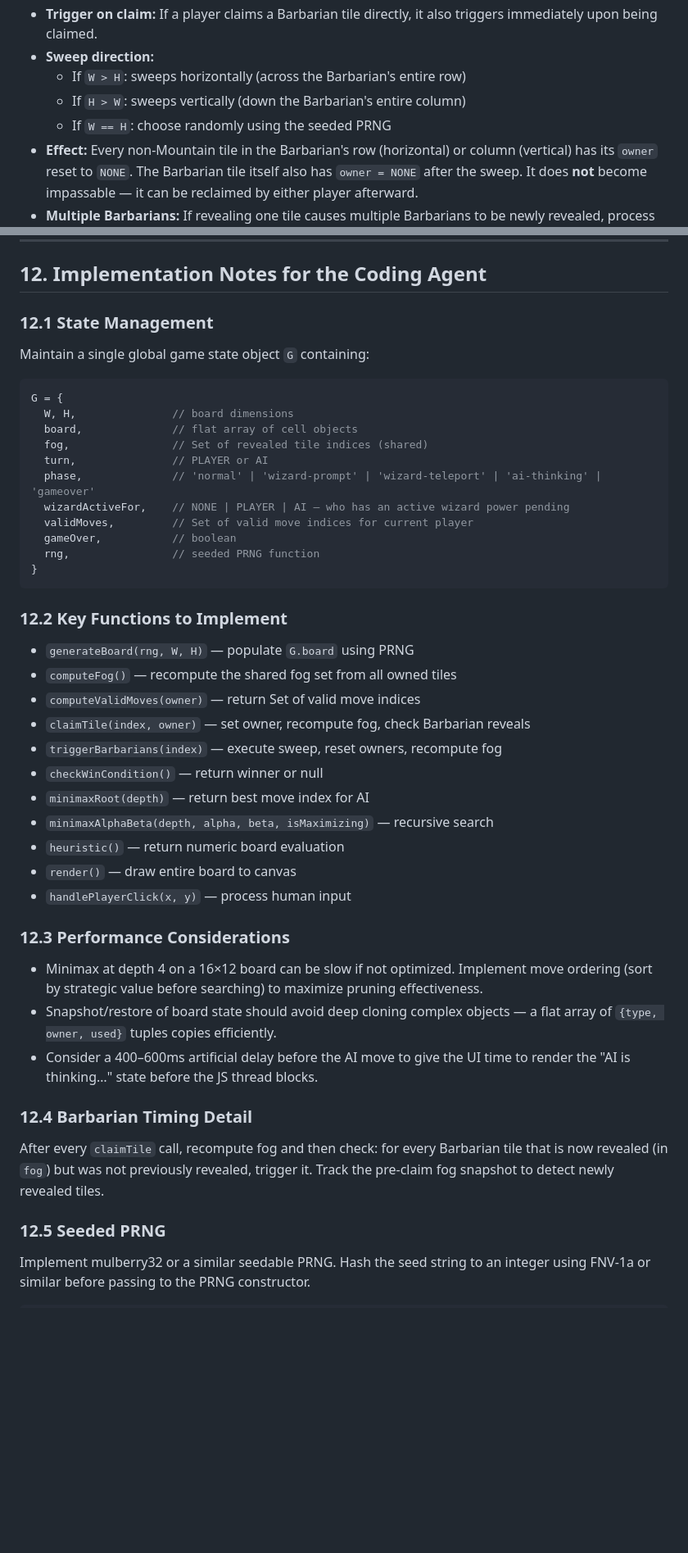
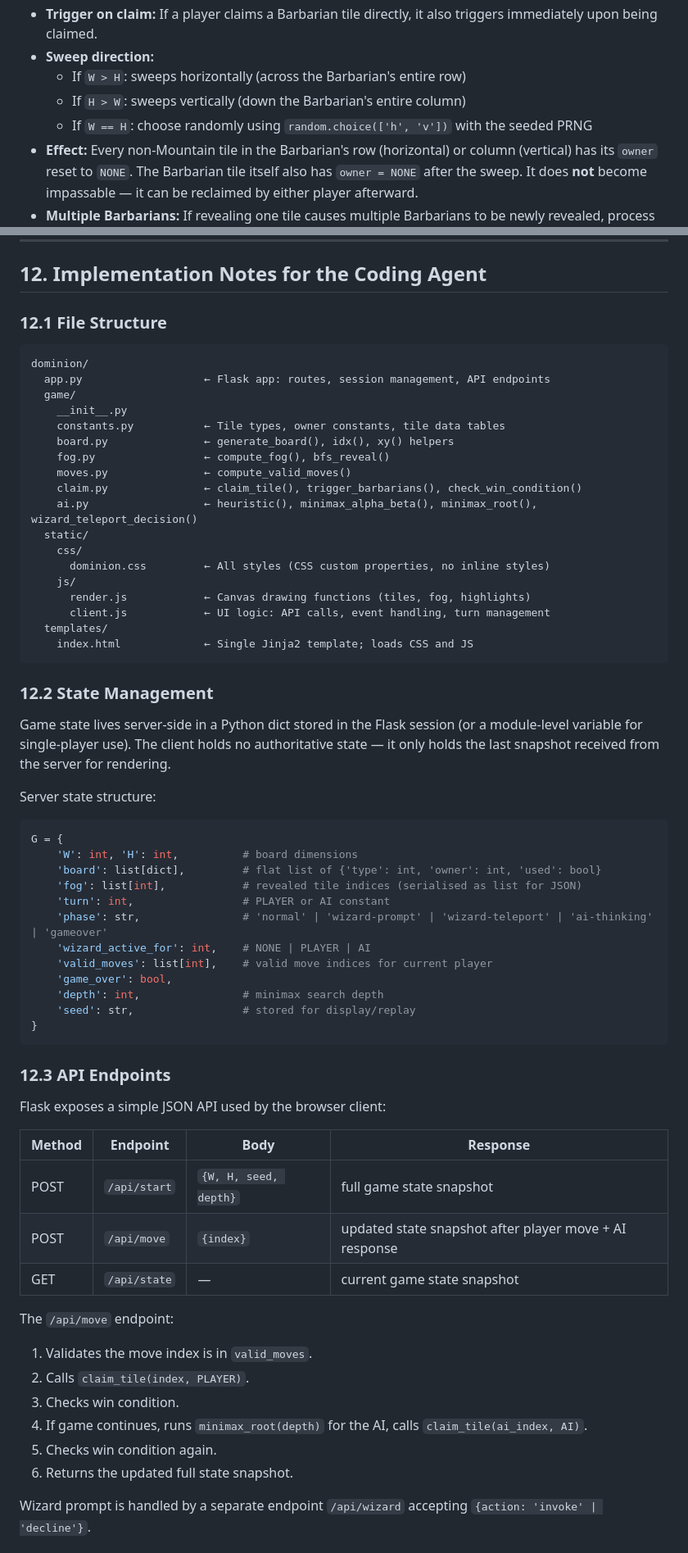
Before and after one commit to kava117/CMS430-AI, a Markdown page: specs.md, 2 parts joined by grey strips. Shown at 82% size. GitHub-like rendering; blank space fills up the shorter version.

````diff
--- a/specs.md
+++ b/specs.md
@@ -139,7 +140,7 @@ There are 8 tile types. Each has distinct expansion behavior (what moves it adds
 - **Sweep direction:**
   - If `W > H`: sweeps horizontally (across the Barbarian's entire row)
   - If `H > W`: sweeps vertically (down the Barbarian's entire column)
-  - If `W == H`: choose randomly using the seeded PRNG
+  - If `W == H`: choose randomly using `random.choice(['h', 'v'])` with the seeded PRNG
 - **Effect:** Every non-Mountain tile in the Barbarian's row (horizontal) or column (vertical) has its `owner` reset to `NONE`. The Barbarian tile itself also has `owner = NONE` after the sweep. It does **not** become impassable — it can be reclaimed by either player afterward.
 - **Multiple Barbarians:** If revealing one tile causes multiple Barbarians to be newly revealed, process each one in index order.
 
@@ -332,43 +333,63 @@ The canvas should scale so the full board is visible on common screen sizes. If
 
 ## 12. Implementation Notes for the Coding Agent
 
-### 12.1 State Management
-Maintain a single global game state object `G` containing:
-```javascript
+### 12.1 File Structure
+```
+dominion/
+  app.py                   ← Flask app: routes, session management, API endpoints
+  game/
+    __init__.py
+    constants.py           ← Tile types, owner constants, tile data tables
+    board.py               ← generate_board(), idx(), xy() helpers
+    fog.py                 ← compute_fog(), bfs_reveal()
+    moves.py               ← compute_valid_moves()
+    claim.py               ← claim_tile(), trigger_barbarians(), check_win_condition()
+    ai.py                  ← heuristic(), minimax_alpha_beta(), minimax_root(), wizard_teleport_decision()
+  static/
+    css/
+      dominion.css         ← All styles (CSS custom properties, no inline styles)
+    js/
+      render.js            ← Canvas drawing functions (tiles, fog, highlights)
+      client.js            ← UI logic: API calls, event handling, turn management
+  templates/
+    index.html             ← Single Jinja2 template; loads CSS and JS
+```
+
+### 12.2 State Management
+Game state lives server-side in a Python dict stored in the Flask session (or a module-level variable for single-player use). The client holds no authoritative state — it only holds the last snapshot received from the server for rendering.
+
+Server state structure:
+```python
 G = {
-  W, H,               // board dimensions
-  board,              // flat array of cell objects
-  fog,                // Set of revealed tile indices (shared)
-  turn,               // PLAYER or AI
-  phase,              // 'normal' | 'wizard-prompt' | 'wizard-teleport' | 'ai-thinking' | 'gameover'
-  wizardActiveFor,    // NONE | PLAYER | AI — who has an active wizard power pending
-  validMoves,         // Set of valid move indices for current player
-  gameOver,           // boolean
-  rng,                // seeded PRNG function
+    'W': int, 'H': int,          # board dimensions
+    'board': list[dict],         # flat list of {'type': int, 'owner': int, 'used': bool}
+    'fog': list[int],            # revealed tile indices (serialised as list for JSON)
+    'turn': int,                 # PLAYER or AI constant
+    'phase': str,                # 'normal' | 'wizard-prompt' | 'wizard-teleport' | 'ai-thinking' | 'gameover'
+    'wizard_active_for': int,    # NONE | PLAYER | AI
+    'valid_moves': list[int],    # valid move indices for current player
+    'game_over': bool,
+    'depth': int,                # minimax search depth
+    'seed': str,                 # stored for display/replay
 }
 ```
 
-### 12.2 Key Functions to Implement
-- `generateBoard(rng, W, H)` — populate `G.board` using PRNG
-- `computeFog()` — recompute the shared fog set from all owned tiles
-- `computeValidMoves(owner)` — return Set of valid move indices
-- `claimTile(index, owner)` — set owner, recompute fog, check Barbarian reveals
-- `triggerBarbarians(index)` — execute sweep, reset owners, recompute fog
-- `checkWinCondition()` — return winner or null
-- `minimaxRoot(depth)` — return best move index for AI
-- `minimaxAlphaBeta(depth, alpha, beta, isMaximizing)` — recursive search
-- `heuristic()` — return numeric board evaluation
-- `render()` — draw entire board to canvas
-- `handlePlayerClick(x, y)` — process human input
+### 12.3 API Endpoints
+Flask exposes a simple JSON API used by the browser client:
 
-### 12.3 Performance Considerations
-- Minimax at depth 4 on a 16×12 board can be slow if not optimized. Implement move ordering (sort by strategic value before searching) to maximize pruning effectiveness.
-- Snapshot/restore of board state should avoid deep cloning complex objects — a flat array of `{type, owner, used}` tuples copies efficiently.
-- Consider a 400–600ms artificial delay before the AI move to give the UI time to render the "AI is thinking…" state before the JS thread blocks.
+| Method | Endpoint | Body | Response |
+|--------|----------|------|----------|
+| POST | `/api/start` | `{W, H, seed, depth}` | full game state snapshot |
+| POST | `/api/move` | `{index}` | updated state snapshot after player move + AI response |
+| GET  | `/api/state` | — | current game state snapshot |
 
-### 12.4 Barbarian Timing Detail
-After every `claimTile` call, recompute fog and then check: for every Barbarian tile that is now revealed (in `fog`) but was not previously revealed, trigger it. Track the pre-claim fog snapshot to detect newly revealed tiles.
+The `/api/move` endpoint:
+1. Validates the move index is in `valid_moves`.
+2. Calls `claim_tile(index, PLAYER)`.
+3. Checks win condition.
+4. If game continues, runs `minimax_root(depth)` for the AI, calls `claim_tile(ai_index, AI)`.
+5. Checks win condition again.
+6. Returns the updated full state snapshot.
 
-### 12.5 Seeded PRNG
-Implement mulberry32 or a similar seedable PRNG. Hash the seed string to an integer using FNV-1a or similar before passing to the PRNG constructor.
+Wizard prompt is handled by a separate endpoint `/api/wizard` accepting `{action: 'invoke' | 'decline'}`.
 
````
Also changed, not shown: other parts of specs.md (+61 -38 lines).
